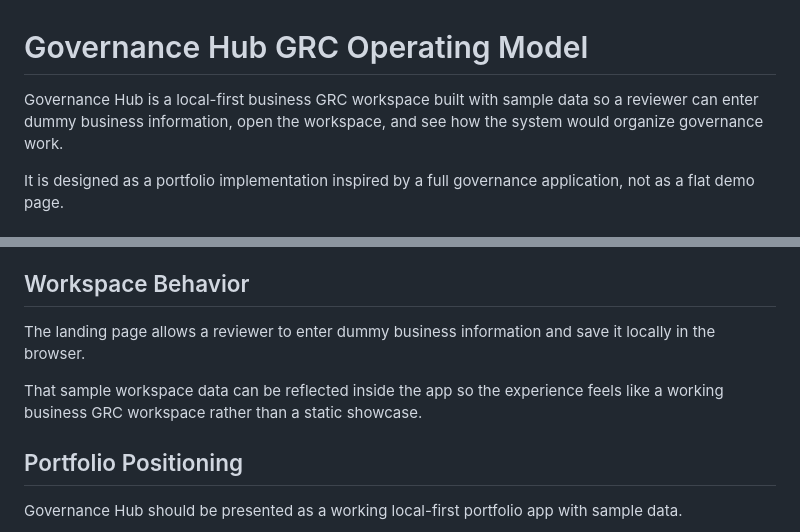
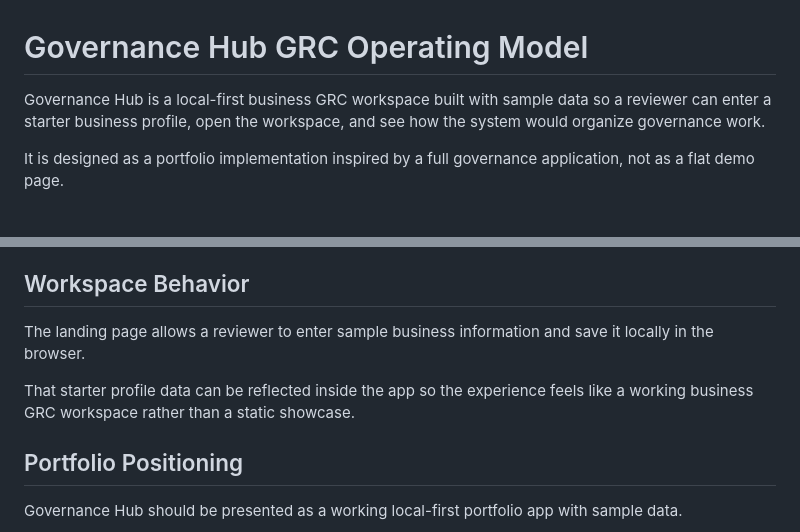
Before and after one commit to Brandys-AlgoRythem/GovernanceHub, a Markdown page: docs/GRC_OPERATING_MODEL.md, 2 parts joined by grey strips. Drawn GitHub-style.

Commit message:
Replace dummy language in GRC operating model

```diff
--- a/docs/GRC_OPERATING_MODEL.md
+++ b/docs/GRC_OPERATING_MODEL.md
@@ -1,6 +1,6 @@
 # Governance Hub GRC Operating Model
 
-Governance Hub is a local-first business GRC workspace built with sample data so a reviewer can enter dummy business information, open the workspace, and see how the system would organize governance work.
+Governance Hub is a local-first business GRC workspace built with sample data so a reviewer can enter a starter business profile, open the workspace, and see how the system would organize governance work.
 
 It is designed as a portfolio implementation inspired by a full governance application, not as a flat demo page.
 
@@ -218,9 +218,9 @@ Current location:
 
 ## Workspace Behavior
 
-The landing page allows a reviewer to enter dummy business information and save it locally in the browser.
+The landing page allows a reviewer to enter sample business information and save it locally in the browser.
 
-That sample workspace data can be reflected inside the app so the experience feels like a working business GRC workspace rather than a static showcase.
+That starter profile data can be reflected inside the app so the experience feels like a working business GRC workspace rather than a static showcase.
 
 ## Portfolio Positioning
 
```
